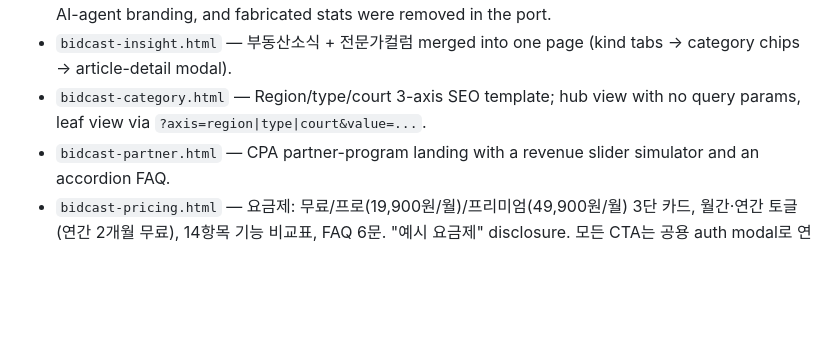
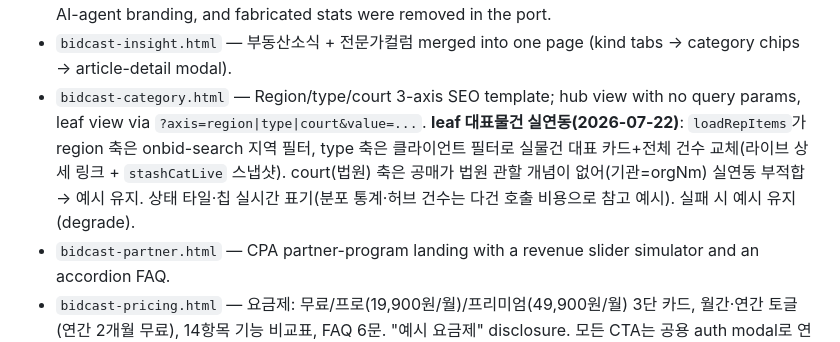
Before and after one commit to joonykim69-cyber/glittering-entremet-8307af, a Markdown page: CLAUDE.md, the part around one of its changes. GitHub-like rendering; blank space fills up the shorter version.

Commit message:
CLAUDE.md: 지도·캘린더·카테고리·비교함 실데이터 연동 반영
Co-Authored-By: Claude Opus 4.8 <noreply@anthropic.com>
Claude-Session: https://claude.ai/code/session_01GAahPGjQSmL4CDMbLLogGN

```diff
--- a/CLAUDE.md
+++ b/CLAUDE.md
@@ -51,7 +51,7 @@ A 15-page static prototype (`bidcast*.html`) for an Onbid auction winning-bid pr
 - `bidcast-bot.html` — "예보봇" chat: preset Q&A answers are canned (instant, no API cost); free-text input calls the shared `/.netlify/functions/claude` proxy (system prompt scopes it to Onbid/공매 topics and, when `?item=N` context is present, injects that item's facts) with a graceful fallback to a canned response on any failure (function not deployed, key not configured, API error, network error) — same degrade-gracefully pattern as `onbid-search.js`. All user input and live API output render through `appendMsg()`, which HTML-escapes and converts newlines to `<br>`; only hardcoded trusted strings (presets, the context chip) go through `appendMsgHTML()` unescaped. Accepts `?item=N` (shared demo ids) to open with an item-context chip and an item-specific greeting; entered from the detail page's AI card. **예언자 등급 → 능력 티어(2026-07-20)**: `bidcast:mypred` 기반 등급(botGrade)이 예보봇 능력을 자동 언락 — **티어1(등급1~2)** 공매 절차 Q&A + **멀티턴 대화**(chatHistory 최근 8턴, 실패 시 마지막 user 턴 pop); **티어2(등급3~4)** + 라이브 물건 심층 데이터 주입(`loadDeepData`: cltr_dtl_bidinf 회차·보증금 + pbanc_dtl 공고종류를 system 프롬프트 근거로); **티어3(등급5~6)** + 전문가 에이전트 프리셋(`runBotAgent`가 agents.js의 rights/sale_risk/expert를 liveCtx 스냅샷으로 호출). 좌측에 능력 안내 카드(열림/🔒 잠김 시각화), 등급 오르면 자동 노출. `?live=1`은 스냅샷 컨텍스트 + 봉인 예측(scoreboard?pred) 조회.
 - `bidcast-simulator.html` — 입찰 시뮬레이터: five sliders (감정가/입찰가율/시세/LTV/금리) drive a real-time financial calc (낙찰가, 대출액, 취득세·경비 가정 1.5%+300만, 실투자금, 월이자, 안전마진, ROI) plus a rule-based briefing (explicitly labeled 규칙 기반, not AI). Scenarios save to `localStorage` (`bidcast:sims`, capped 10) with restore/delete. Prefill via `?appr=&ratio=&id=&title=` from the detail page's 모의 입찰해보기 CTA. Also includes 모의 경매 대전: rolls 3 random competitor bids (65–108% of 감정가, uniform) against the current 나의 입찰가 (최고가 wins), explicitly labeled as a random simulation rather than an AI prediction; win/loss record persists to `localStorage` (`bidcast:battle`). The engine was ported from a user-supplied HTML after review — its yoiddang CSS hotlinks, fake AI-agent branding, and fabricated stats were removed in the port.
 - `bidcast-insight.html` — 부동산소식 + 전문가컬럼 merged into one page (kind tabs → category chips → article-detail modal).
-- `bidcast-category.html` — Region/type/court 3-axis SEO template; hub view with no query params, leaf view via `?axis=region|type|court&value=...`.
+- `bidcast-category.html` — Region/type/court 3-axis SEO template; hub view with no query params, leaf view via `?axis=region|type|court&value=...`. **leaf 대표물건 실연동(2026-07-22)**: `loadRepItems`가 region 축은 onbid-search 지역 필터, type 축은 클라이언트 필터로 실물건 대표 카드+전체 건수 교체(라이브 상세 링크 + `stashCatLive` 스냅샷). court(법원) 축은 공매가 법원 관할 개념이 없어(기관=orgNm) 실연동 부적합 → 예시 유지. 상태 타일·칩 실시간 표기(분포 통계·허브 건수는 다건 호출 비용으로 참고 예시). 실패 시 예시 유지(degrade).
 - `bidcast-partner.html` — CPA partner-program landing with a revenue slider simulator and an accordion FAQ.
 - `bidcast-pricing.html` — 요금제: 무료/프로(19,900원/월)/프리미엄(49,900원/월) 3단 카드, 월간·연간 토글 (연간 2개월 무료), 14항목 기능 비교표, FAQ 6문. "예시 요금제" disclosure. 모든 CTA는 공용 auth modal로 연결.
 - `bidcast-support.html` — 8-tab support hub (공지/이벤트/FAQ/1:1문의/자유게시판/가이드/언론기사/제휴문의); tabs are addressable via URL hash (`bidcast-support.html#faq`).
```
Also changed, not shown: other parts of CLAUDE.md (+3 -3 lines).
